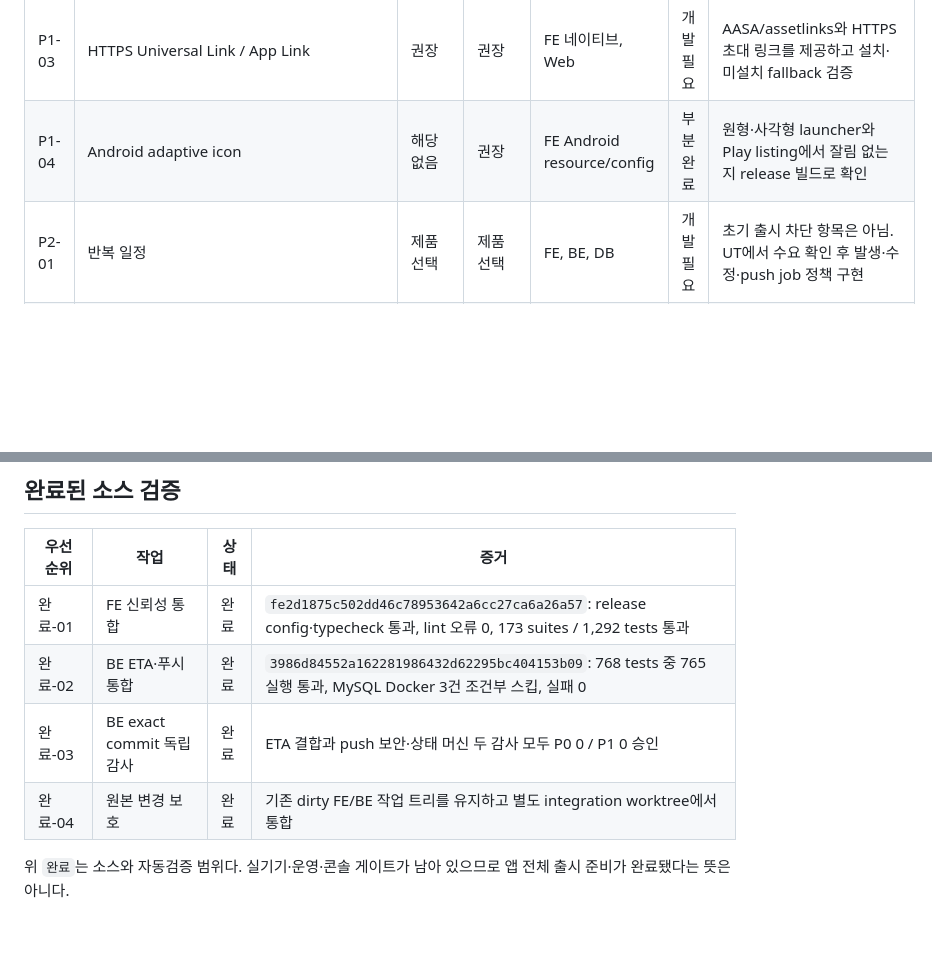
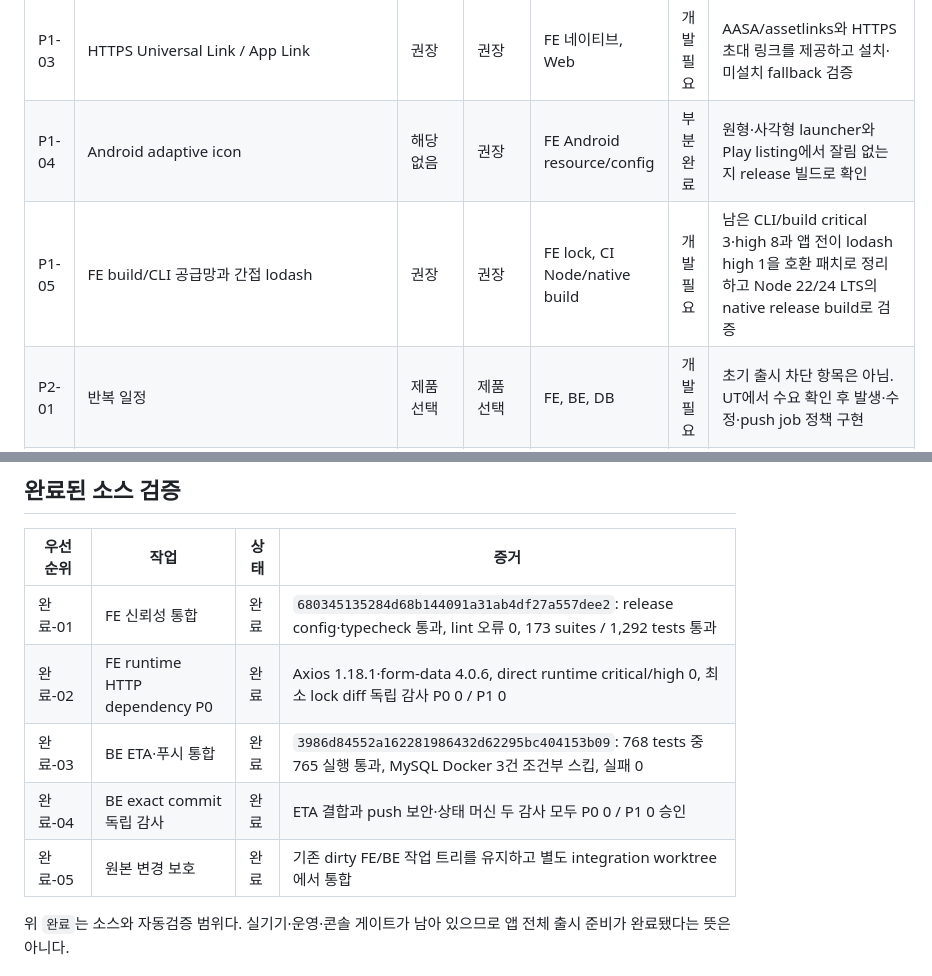
Before and after one commit to NoLate-Project/NoLate_BE, a Markdown page: docs/release/store-release-roadmap.md, 2 parts joined by grey strips. Drawn GitHub-style; blank space fills up the shorter version.

Commit message:
docs: record final release validation evidence

```diff
--- a/docs/release/store-release-roadmap.md
+++ b/docs/release/store-release-roadmap.md
@@ -41,6 +41,7 @@ ETA·푸시 신뢰성 코드는 통합 자동검증과 독립 재감사를 통
 | P1-02 | 푸시·ETA 운영 관측과 호출 경보 | 권장 | 권장 | FE/BE metric·crash SDK, 운영 | 개발 필요 | actuator/micrometer 또는 동등 metric과 Crashlytics/Sentry를 붙이고 지연 job, lease, provider 실패율, ambiguous 발송에 dashboard·alert 연결 |
 | P1-03 | HTTPS Universal Link / App Link | 권장 | 권장 | FE 네이티브, Web | 개발 필요 | AASA/assetlinks와 HTTPS 초대 링크를 제공하고 설치·미설치 fallback 검증 |
 | P1-04 | Android adaptive icon | 해당 없음 | 권장 | FE Android resource/config | 부분 완료 | 원형·사각형 launcher와 Play listing에서 잘림 없는지 release 빌드로 확인 |
+| P1-05 | FE build/CLI 공급망과 간접 lodash | 권장 | 권장 | FE lock, CI Node/native build | 개발 필요 | 남은 CLI/build critical 3·high 8과 앱 전이 lodash high 1을 호환 패치로 정리하고 Node 22/24 LTS의 native release build로 검증 |
 | P2-01 | 반복 일정 | 제품 선택 | 제품 선택 | FE, BE, DB | 개발 필요 | 초기 출시 차단 항목은 아님. UT에서 수요 확인 후 발생·수정·push job 정책 구현 |
 | P2-02 | 다중 시간대·DST | 제품 선택 | 제품 선택 | FE, BE, DB | 개발 필요 | 국내 MVP 비차단. 해외 확장 전 사용자 시간대·DST·종일 일정 규칙 구현 |
 
@@ -48,10 +49,11 @@ ETA·푸시 신뢰성 코드는 통합 자동검증과 독립 재감사를 통
 
 | 우선순위 | 작업 | 상태 | 증거 |
 | --- | --- | --- | --- |
-| 완료-01 | FE 신뢰성 통합 | 완료 | `fe2d1875c502dd46c78953642a6cc27ca6a26a57`: release config·typecheck 통과, lint 오류 0, 173 suites / 1,292 tests 통과 |
-| 완료-02 | BE ETA·푸시 통합 | 완료 | `3986d84552a162281986432d62295bc404153b09`: 768 tests 중 765 실행 통과, MySQL Docker 3건 조건부 스킵, 실패 0 |
-| 완료-03 | BE exact commit 독립 감사 | 완료 | ETA 결합과 push 보안·상태 머신 두 감사 모두 P0 0 / P1 0 승인 |
-| 완료-04 | 원본 변경 보호 | 완료 | 기존 dirty FE/BE 작업 트리를 유지하고 별도 integration worktree에서 통합 |
+| 완료-01 | FE 신뢰성 통합 | 완료 | `680345135284d68b144091a31ab4df27a557dee2`: release config·typecheck 통과, lint 오류 0, 173 suites / 1,292 tests 통과 |
+| 완료-02 | FE runtime HTTP dependency P0 | 완료 | Axios 1.18.1·form-data 4.0.6, direct runtime critical/high 0, 최소 lock diff 독립 감사 P0 0 / P1 0 |
+| 완료-03 | BE ETA·푸시 통합 | 완료 | `3986d84552a162281986432d62295bc404153b09`: 768 tests 중 765 실행 통과, MySQL Docker 3건 조건부 스킵, 실패 0 |
+| 완료-04 | BE exact commit 독립 감사 | 완료 | ETA 결합과 push 보안·상태 머신 두 감사 모두 P0 0 / P1 0 승인 |
+| 완료-05 | 원본 변경 보호 | 완료 | 기존 dirty FE/BE 작업 트리를 유지하고 별도 integration worktree에서 통합 |
 
 위 `완료`는 소스와 자동검증 범위다. 실기기·운영·콘솔 게이트가 남아 있으므로 앱 전체 출시 준비가 완료됐다는 뜻은 아니다.
 
```
Also changed, not shown: other parts of docs/release/store-release-roadmap.md (+1 -1 lines).
